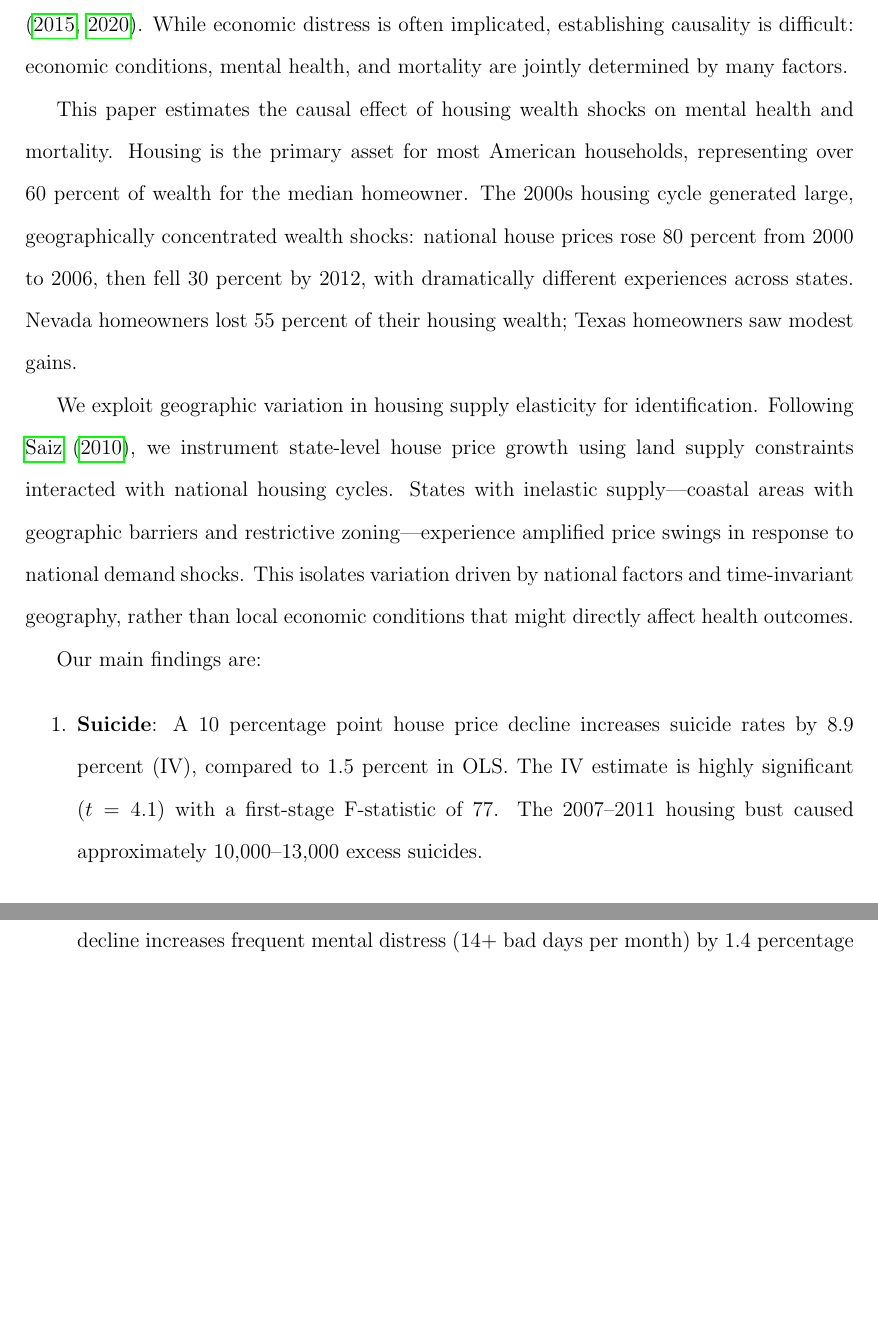
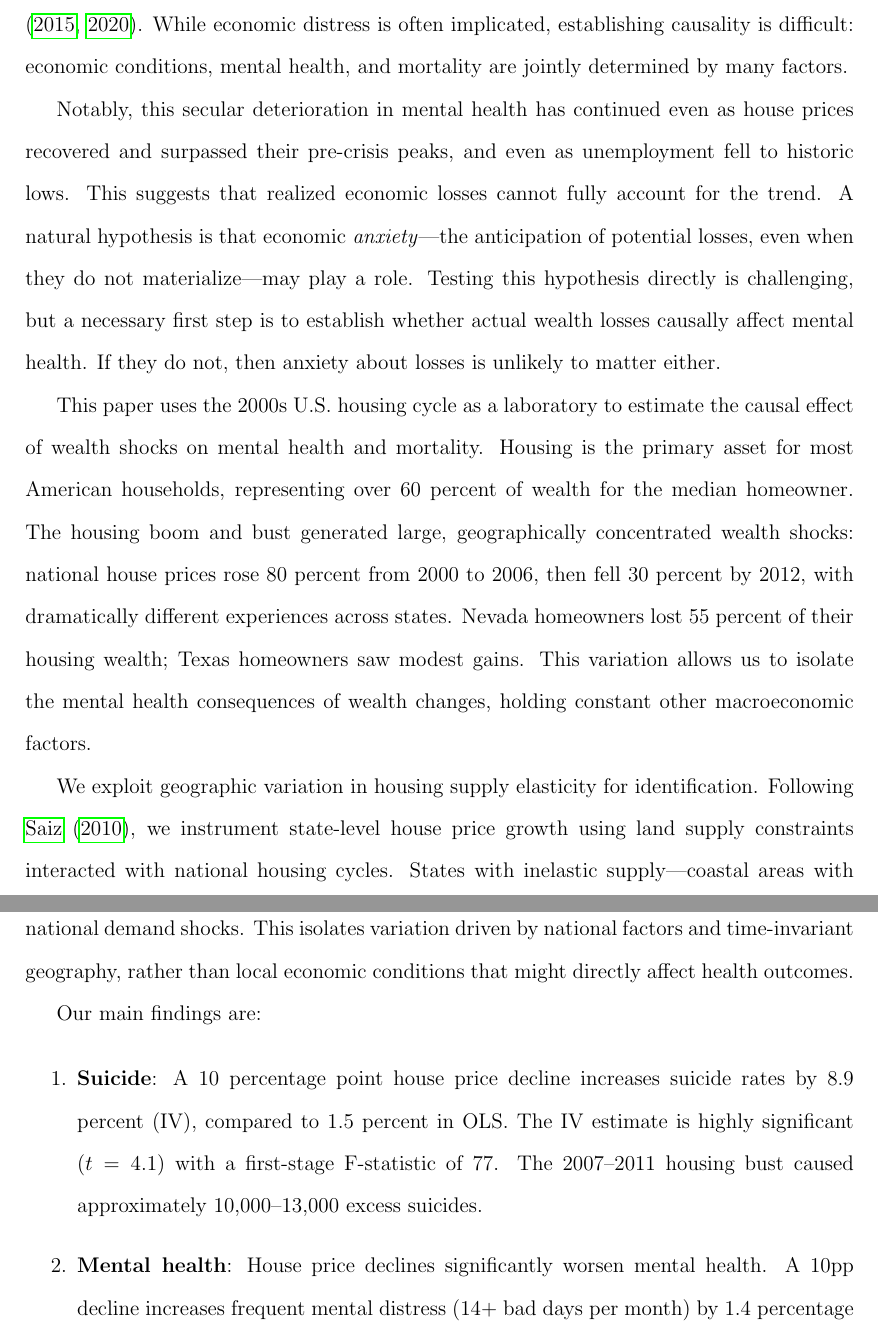
Before and after one commit to alandier/project1, a LaTeX paper (output/hpi_wellbeing_paper.tex): two parts of pages 2 and 3 of 20, joined at a grey line, cut so that both start at the same text, the shorter picture padded with empty space. Compiled offline with pdfLaTeX.

Commit message:
Reframe introduction: housing cycle as laboratory for wealth effects
Acknowledge that mental health deterioration continued despite HPI recovery
and low unemployment, suggesting realized losses alone cannot explain the
trend. Position paper as establishing whether actual wealth losses matter
causally—a necessary first step before investigating economic anxiety.

Co-Authored-By: Claude Opus 4.5 <noreply@anthropic.com>

```diff
--- a/output/hpi_wellbeing_paper.tex
+++ b/output/hpi_wellbeing_paper.tex
@@ -44,7 +44,9 @@ David Thesmar\thanks{MIT Sloan School of Management.}
 
 Suicide rates in the United States have increased by over 35 percent since 2000, now claiming nearly 50,000 lives annually. Mental health has deteriorated in parallel: the share of Americans reporting frequent mental distress rose from 10 percent in 2005 to 16 percent by 2023. These trends have been particularly pronounced among middle-aged Americans, contributing to the broader phenomenon of ``deaths of despair'' documented by \cite{case2015rising, case2020deaths}. While economic distress is often implicated, establishing causality is difficult: economic conditions, mental health, and mortality are jointly determined by many factors.
 
-This paper estimates the causal effect of housing wealth shocks on mental health and mortality. Housing is the primary asset for most American households, representing over 60 percent of wealth for the median homeowner. The 2000s housing cycle generated large, geographically concentrated wealth shocks: national house prices rose 80 percent from 2000 to 2006, then fell 30 percent by 2012, with dramatically different experiences across states. Nevada homeowners lost 55 percent of their housing wealth; Texas homeowners saw modest gains.
+Notably, this secular deterioration in mental health has continued even as house prices recovered and surpassed their pre-crisis peaks, and even as unemployment fell to historic lows. This suggests that realized economic losses cannot fully account for the trend. A natural hypothesis is that economic \textit{anxiety}---the anticipation of potential losses, even when they do not materialize---may play a role. Testing this hypothesis directly is challenging, but a necessary first step is to establish whether actual wealth losses causally affect mental health. If they do not, then anxiety about losses is unlikely to matter either.
+
+This paper uses the 2000s U.S. housing cycle as a laboratory to estimate the causal effect of wealth shocks on mental health and mortality. Housing is the primary asset for most American households, representing over 60 percent of wealth for the median homeowner. The housing boom and bust generated large, geographically concentrated wealth shocks: national house prices rose 80 percent from 2000 to 2006, then fell 30 percent by 2012, with dramatically different experiences across states. Nevada homeowners lost 55 percent of their housing wealth; Texas homeowners saw modest gains. This variation allows us to isolate the mental health consequences of wealth changes, holding constant other macroeconomic factors.
 
 We exploit geographic variation in housing supply elasticity for identification. Following \cite{saiz2010geographic}, we instrument state-level house price growth using land supply constraints interacted with national housing cycles. States with inelastic supply---coastal areas with geographic barriers and restrictive zoning---experience amplified price swings in response to national demand shocks. This isolates variation driven by national factors and time-invariant geography, rather than local economic conditions that might directly affect health outcomes.
 
```
Also changed, not shown: output/hpi_wellbeing_paper.pdf.
